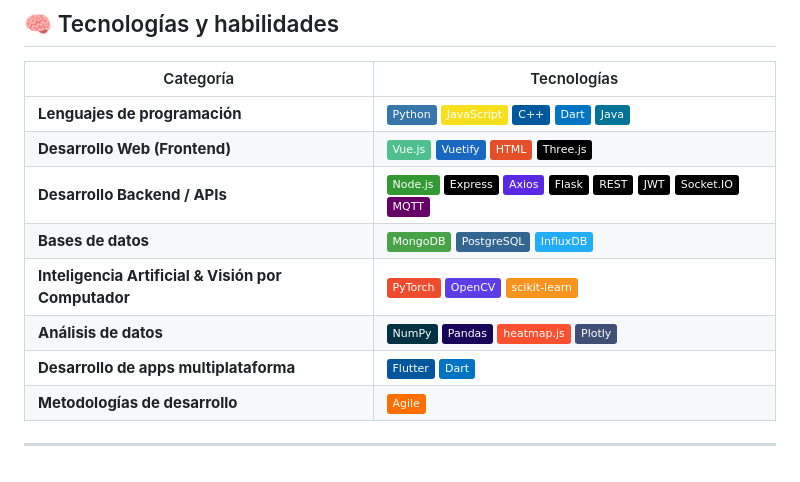
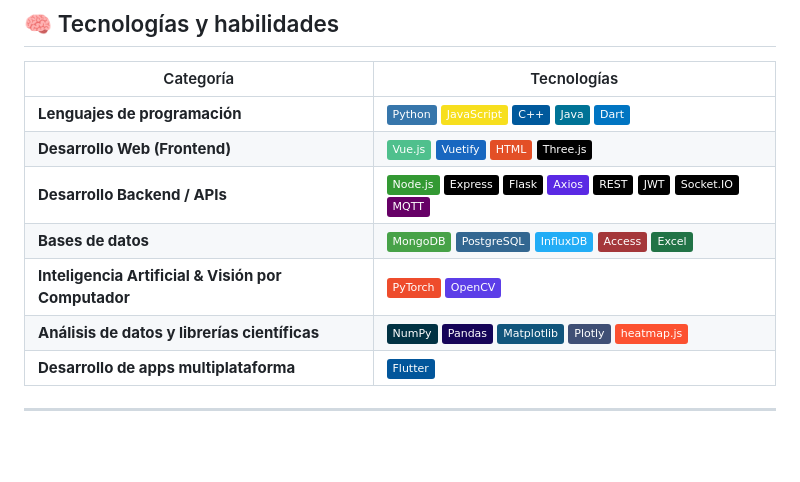
Before and after one commit to paterle/paterle.github.io, a Markdown page: README.md, the part around the change printed below. Rendered like a GitHub page; badges without logos.

```diff
--- a/README.md
+++ b/README.md
@@ -29,14 +30,13 @@
 
 | Categoría | Tecnologías |
 |----------|-------------|
-| **Lenguajes de programación** | ![Python](https://img.shields.io/badge/-Python-3776AB?logo=python&logoColor=white) ![JavaScript](https://img.shields.io/badge/-JavaScript-F7DF1E?logo=javascript&logoColor=black) ![C++](https://img.shields.io/badge/-C++-00599C?logo=c%2B%2B&logoColor=white) ![Dart](https://img.shields.io/badge/-Dart-0175C2?logo=dart&logoColor=white) ![Java](https://img.shields.io/badge/-Java-007396?logo=java&logoColor=white) |
-| **Desarrollo Web (Frontend)** | ![Vue.js](https://img.shields.io/badge/-Vue.js-4FC08D?logo=vue.js&logoColor=white) ![Vuetify](https://img.shields.io/badge/-Vuetify-1867C0?logo=vuetify&logoColor=white) ![HTML](https://img.shields.io/badge/-HTML-E34F26?logo=html5&logoColor=white) ![three.js](https://img.shields.io/badge/-Three.js-000000?logo=three.js&logoColor=white) |
-| **Desarrollo Backend / APIs** | ![Node.js](https://img.shields.io/badge/-Node.js-339933?logo=node.js&logoColor=white) ![Express](https://img.shields.io/badge/-Express-000000?logo=express&logoColor=white) ![Axios](https://img.shields.io/badge/-Axios-5A29E4?logo=axios&logoColor=white) ![Flask](https://img.shields.io/badge/-Flask-000000?logo=flask&logoColor=white) ![REST](https://img.shields.io/badge/-REST-000000?logo=vercel&logoColor=white) ![JWT](https://img.shields.io/badge/-JWT-000000?logo=jsonwebtokens&logoColor=white) ![Socket.IO](https://img.shields.io/badge/-Socket.IO-010101?logo=socket.io&logoColor=white) ![MQTT](https://img.shields.io/badge/-MQTT-660066?logo=raspberrypi&logoColor=white)
-| **Bases de datos** | ![MongoDB](https://img.shields.io/badge/-MongoDB-47A248?logo=mongodb&logoColor=white) ![PostgreSQL](https://img.shields.io/badge/-PostgreSQL-336791?logo=postgresql&logoColor=white) ![InfluxDB](https://img.shields.io/badge/-InfluxDB-22ADF6?logo=influxdb&logoColor=white) |
-| **Inteligencia Artificial & Visión por Computador** | ![PyTorch](https://img.shields.io/badge/-PyTorch-EE4C2C?logo=pytorch&logoColor=white) ![OpenCV](https://img.shields.io/badge/-OpenCV-5C3EE8?logo=opencv&logoColor=white) ![scikit-learn](https://img.shields.io/badge/-scikit--learn-F7931E?logo=scikitlearn&logoColor=white) |
-| **Análisis de datos** | ![NumPy](https://img.shields.io/badge/-NumPy-013243?logo=numpy&logoColor=white) ![Pandas](https://img.shields.io/badge/-Pandas-150458?logo=pandas&logoColor=white) ![heatmap.js](https://img.shields.io/badge/-heatmap.js-FC5130?logoColor=white) ![Plotly](https://img.shields.io/badge/-Plotly-3F4F75?logo=plotly&logoColor=white) |
-| **Desarrollo de apps multiplataforma** | ![Flutter](https://img.shields.io/badge/-Flutter-02569B?logo=flutter&logoColor=white) ![Dart](https://img.shields.io/badge/-Dart-0175C2?logo=dart&logoColor=white) |
-| **Metodologías de desarrollo** | ![Agile](https://img.shields.io/badge/-Agile-FF6F00?logo=scrumalliance&logoColor=white) |
+| **Lenguajes de programación** | ![Python](https://img.shields.io/badge/-Python-3776AB?logo=python&logoColor=white) ![JavaScript](https://img.shields.io/badge/-JavaScript-F7DF1E?logo=javascript&logoColor=black) ![C++](https://img.shields.io/badge/-C++-00599C?logo=c%2B%2B&logoColor=white) ![Java](https://img.shields.io/badge/-Java-007396?logo=java&logoColor=white) ![Dart](https://img.shields.io/badge/-Dart-0175C2?logo=dart&logoColor=white) |
+| **Desarrollo Web (Frontend)** | ![Vue.js](https://img.shields.io/badge/-Vue.js-4FC08D?logo=vue.js&logoColor=white) ![Vuetify](https://img.shields.io/badge/-Vuetify-1867C0?logo=vuetify&logoColor=white) ![HTML](https://img.shields.io/badge/-HTML-E34F26?logo=html5&logoColor=white) ![Three.js](https://img.shields.io/badge/-Three.js-000000?logo=three.js&logoColor=white) |
+| **Desarrollo Backend / APIs** | ![Node.js](https://img.shields.io/badge/-Node.js-339933?logo=node.js&logoColor=white) ![Express](https://img.shields.io/badge/-Express-000000?logo=express&logoColor=white) ![Flask](https://img.shields.io/badge/-Flask-000000?logo=flask&logoColor=white) ![Axios](https://img.shields.io/badge/-Axios-5A29E4?logo=axios&logoColor=white) ![REST](https://img.shields.io/badge/-REST-000000?logo=vercel&logoColor=white) ![JWT](https://img.shields.io/badge/-JWT-000000?logo=jsonwebtokens&logoColor=white) ![Socket.IO](https://img.shields.io/badge/-Socket.IO-010101?logo=socket.io&logoColor=white) ![MQTT](https://img.shields.io/badge/-MQTT-660066?logo=raspberrypi&logoColor=white) |
+| **Bases de datos** | ![MongoDB](https://img.shields.io/badge/-MongoDB-47A248?logo=mongodb&logoColor=white) ![PostgreSQL](https://img.shields.io/badge/-PostgreSQL-336791?logo=postgresql&logoColor=white) ![InfluxDB](https://img.shields.io/badge/-InfluxDB-22ADF6?logo=influxdb&logoColor=white) ![Microsoft Access](https://img.shields.io/badge/-Access-A4373A?logo=microsoft-access&logoColor=white) ![Excel](https://img.shields.io/badge/-Excel-217346?logo=microsoft-excel&logoColor=white) |
+| **Inteligencia Artificial & Visión por Computador** | ![PyTorch](https://img.shields.io/badge/-PyTorch-EE4C2C?logo=pytorch&logoColor=white) ![OpenCV](https://img.shields.io/badge/-OpenCV-5C3EE8?logo=opencv&logoColor=white) |
+| **Análisis de datos y librerías científicas** | ![NumPy](https://img.shields.io/badge/-NumPy-013243?logo=numpy&logoColor=white) ![Pandas](https://img.shields.io/badge/-Pandas-150458?logo=pandas&logoColor=white) ![matplotlib](https://img.shields.io/badge/-Matplotlib-11557C?logo=plotly&logoColor=white) ![Plotly](https://img.shields.io/badge/-Plotly-3F4F75?logo=plotly&logoColor=white) ![heatmap.js](https://img.shields.io/badge/-heatmap.js-FC5130?logoColor=white) |
+| **Desarrollo de apps multiplataforma** | ![Flutter](https://img.shields.io/badge/-Flutter-02569B?logo=flutter&logoColor=white) |
 
 
 ---
```
Also changed, not shown: other parts of README.md (+1 -0 lines).
